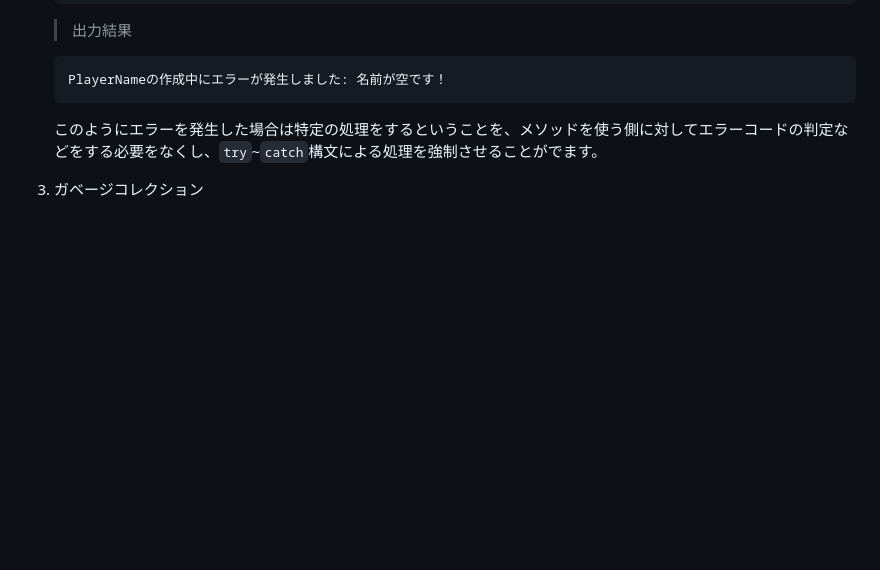
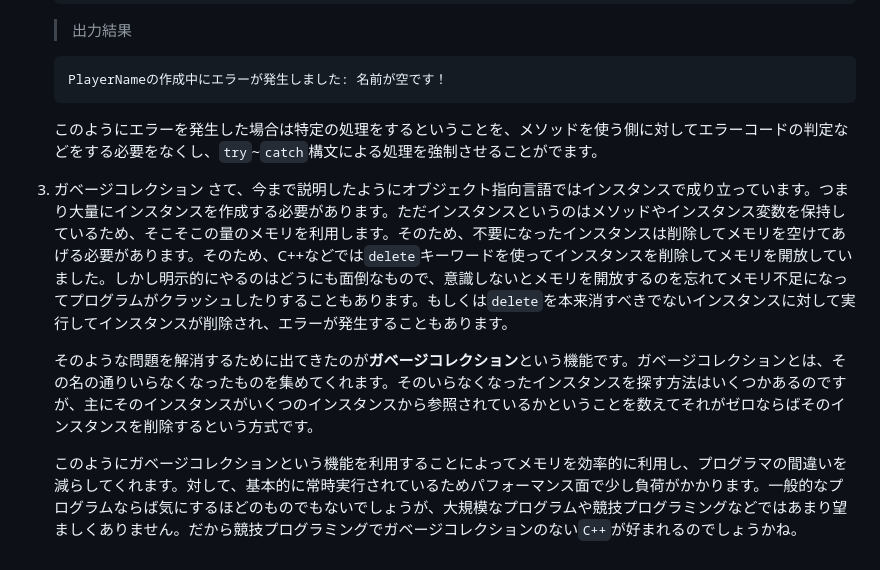
Before and after one commit to rinrin24/OOP_basic, a Markdown page: OOP_basic.md, the part around the change. GitHub-like rendering; blank space fills up the shorter version.

Commit message:
doc: add ガベージコレクション

```diff
--- a/OOP_basic.md
+++ b/OOP_basic.md
@@ -591,4 +591,10 @@ OOPではクラスというひな型を定義してからそのひな型に沿
     このようにエラーを発生した場合は特定の処理をするということを、メソッドを使う側に対してエラーコードの判定などをする必要をなくし、`try`~`catch`構文による処理を強制させることがでます。
 
 3. ガベージコレクション
+    さて、今まで説明したようにオブジェクト指向言語ではインスタンスで成り立っています。つまり大量にインスタンスを作成する必要があります。ただインスタンスというのはメソッドやインスタンス変数を保持しているため、そこそこの量のメモリを利用します。そのため、不要になったインスタンスは削除してメモリを空けてあげる必要があります。そのため、C++などでは`delete`キーワードを使ってインスタンスを削除してメモリを開放していました。しかし明示的にやるのはどうにも面倒なもので、意識しないとメモリを開放するのを忘れてメモリ不足になってプログラムがクラッシュしたりすることもあります。もしくは`delete`を本来消すべきでないインスタンスに対して実行してインスタンスが削除され、エラーが発生することもあります。
+
+    そのような問題を解消するために出てきたのが**ガベージコレクション**という機能です。ガベージコレクションとは、その名の通りいらなくなったものを集めてくれます。そのいらなくなったインスタンスを探す方法はいくつかあるのですが、主にそのインスタンスがいくつのインスタンスから参照されているかということを数えてそれがゼロならばそのインスタンスを削除するという方式です。
+
+    このようにガベージコレクションという機能を利用することによってメモリを効率的に利用し、プログラマの間違いを減らしてくれます。対して、基本的に常時実行されているためパフォーマンス面で少し負荷がかかります。一般的なプログラムならば気にするほどのものでもないでしょうが、大規模なプログラムや競技プログラミングなどではあまり望ましくありません。だから競技プログラミングでガベージコレクションのない`C++`が好まれるのでしょうかね。
+
 </main>
```
